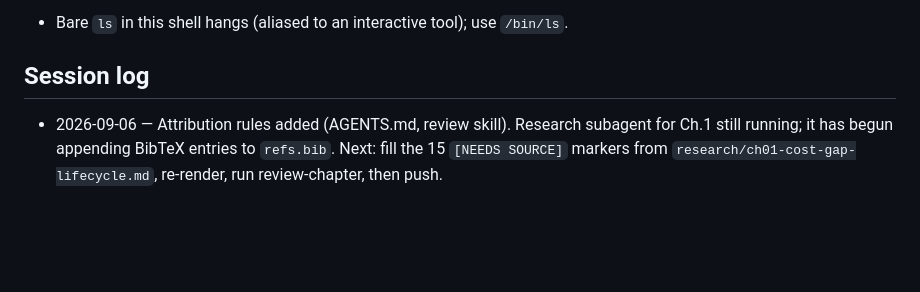
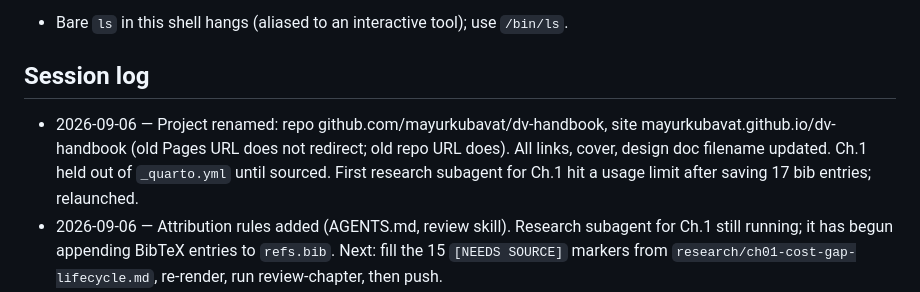
Before and after one commit to mayurkubavat/dv-handbook, a Markdown page: STATUS.md, the part around the change. Drawn GitHub-style; blank space fills up the shorter version.

Commit message:
Rename the design document to match the project

```diff
--- a/STATUS.md
+++ b/STATUS.md
@@ -61,6 +61,7 @@ See `research/README.md` for the index. Active notes:
 - Bare `ls` in this shell hangs (aliased to an interactive tool); use `/bin/ls`.
 
 ## Session log
+- 2026-09-06 — Project renamed: repo github.com/mayurkubavat/dv-handbook, site mayurkubavat.github.io/dv-handbook (old Pages URL does not redirect; old repo URL does). All links, cover, design doc filename updated. Ch.1 held out of `_quarto.yml` until sourced. First research subagent for Ch.1 hit a usage limit after saving 17 bib entries; relaunched.
 - 2026-09-06 — Attribution rules added (AGENTS.md, review skill). Research subagent for Ch.1 still running; it has begun appending BibTeX entries to `refs.bib`. Next: fill the 15 `[NEEDS SOURCE]` markers from `research/ch01-cost-gap-lifecycle.md`, re-render, run review-chapter, then push.
 - 2026-09-06 — Ch.1 drafted: examples (FIFO with early-full bug; directed passes, random SV + cocotb fail as intended), `EXPECT := fail` added to build system + checker + Appendix F, `figures/ch01-lifecycle.svg` (generator in `figures/`), chapter registered in `_quarto.yml`, PDF renders at 42 pages. Committed locally, NOT pushed until sources are filled. Verilator: `$fatal`/`$stop`/`$error` all abort (exit 134); `sv.mk` maps that to exit 1.
 - 2026-09-06 — M2 started: Chapter 1 outline (`chapters/ch01-what-is-dv.qmd`, 9 sections, 4 planned examples, 6 exercises); research subagent dispatched for cost/gap/lifecycle figures + BibTeX. Skills were followed by hand (new project skills load on the next session start).
```
Also changed, not shown: docs/specs/2026-09-05-dv-handbook-design.md (renamed from docs/specs/2026-09-05-dv-textbook-design.md).
